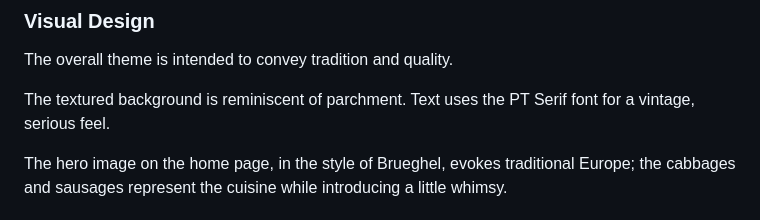
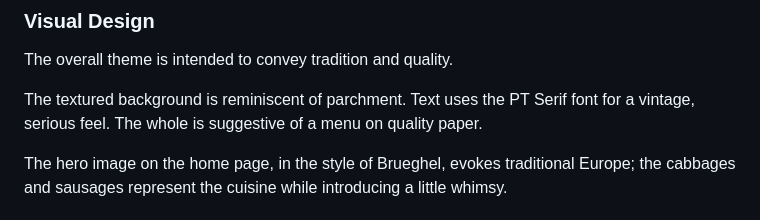
Before and after one commit to ctr-code/heart-of-ruritania, a Markdown page: README.md, the part around the change. Drawn GitHub-style.

Commit message:
Add more guff to README

```diff
--- a/README.md
+++ b/README.md
@@ -141,7 +141,7 @@ The active field on dishes makes it simple to add and remove items from the menu
 
 The overall theme is intended to convey tradition and quality.
 
-The textured background is reminiscent of parchment.  Text uses the PT Serif font for a vintage, serious feel.
+The textured background is reminiscent of parchment.  Text uses the PT Serif font for a vintage, serious feel.  The whole is suggestive of a menu on quality paper.
 
 The hero image on the home page, in the style of Brueghel, evokes traditional Europe; the cabbages and sausages represent the cuisine while introducing a little whimsy.
 
```
